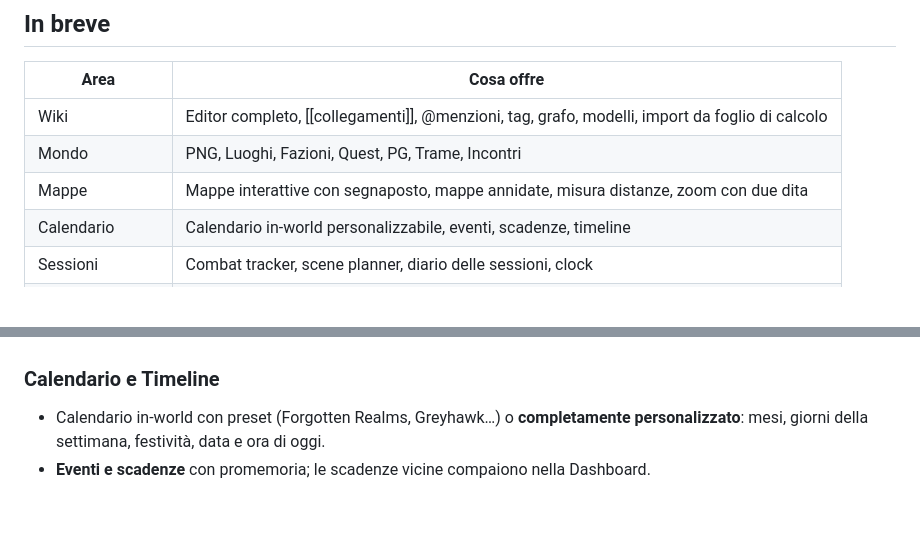
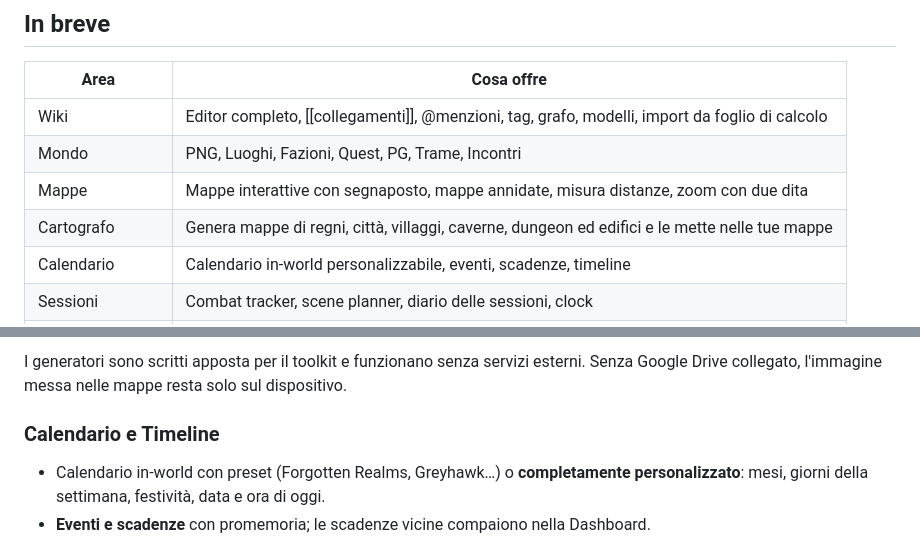
Before and after one commit to gdr-sys/dm-toolkit, a Markdown page: README.md, 2 parts joined by grey strips. Drawn GitHub-style; blank space fills up the shorter version.

```diff
--- a/README.md
+++ b/README.md
@@ -21,6 +21,7 @@ Per vederla in azione: apri l'app e, nella Home vuota, scegli **"Prova con una c
 | Wiki | Editor completo, [[collegamenti]], @menzioni, tag, grafo, modelli, import da foglio di calcolo |
 | Mondo | PNG, Luoghi, Fazioni, Quest, PG, Trame, Incontri |
 | Mappe | Mappe interattive con segnaposto, mappe annidate, misura distanze, zoom con due dita |
+| Cartografo | Genera mappe di regni, città, villaggi, caverne, dungeon ed edifici e le mette nelle tue mappe |
 | Calendario | Calendario in-world personalizzabile, eventi, scadenze, timeline |
 | Sessioni | Combat tracker, scene planner, diario delle sessioni, clock |
 | Generatori | 22 generatori pronti + **le tue tabelle casuali** |
@@ -74,3 +90,4 @@ Carica un'immagine come mappa interattiva. Puoi spostarla trascinando e ingrandi
+I generatori sono scritti apposta per il toolkit e funzionano senza servizi esterni. Senza Google Drive collegato, l'immagine messa nelle mappe resta solo sul dispositivo.
 
 ### Calendario e Timeline
 
```
Also changed, not shown: other parts of README.md (+15 -0 lines), docs/img/cartografo-mappa.png (added), docs/img/cartografo-mappe.jpg (added), docs/img/cartografo.png (added), 13 other files.
